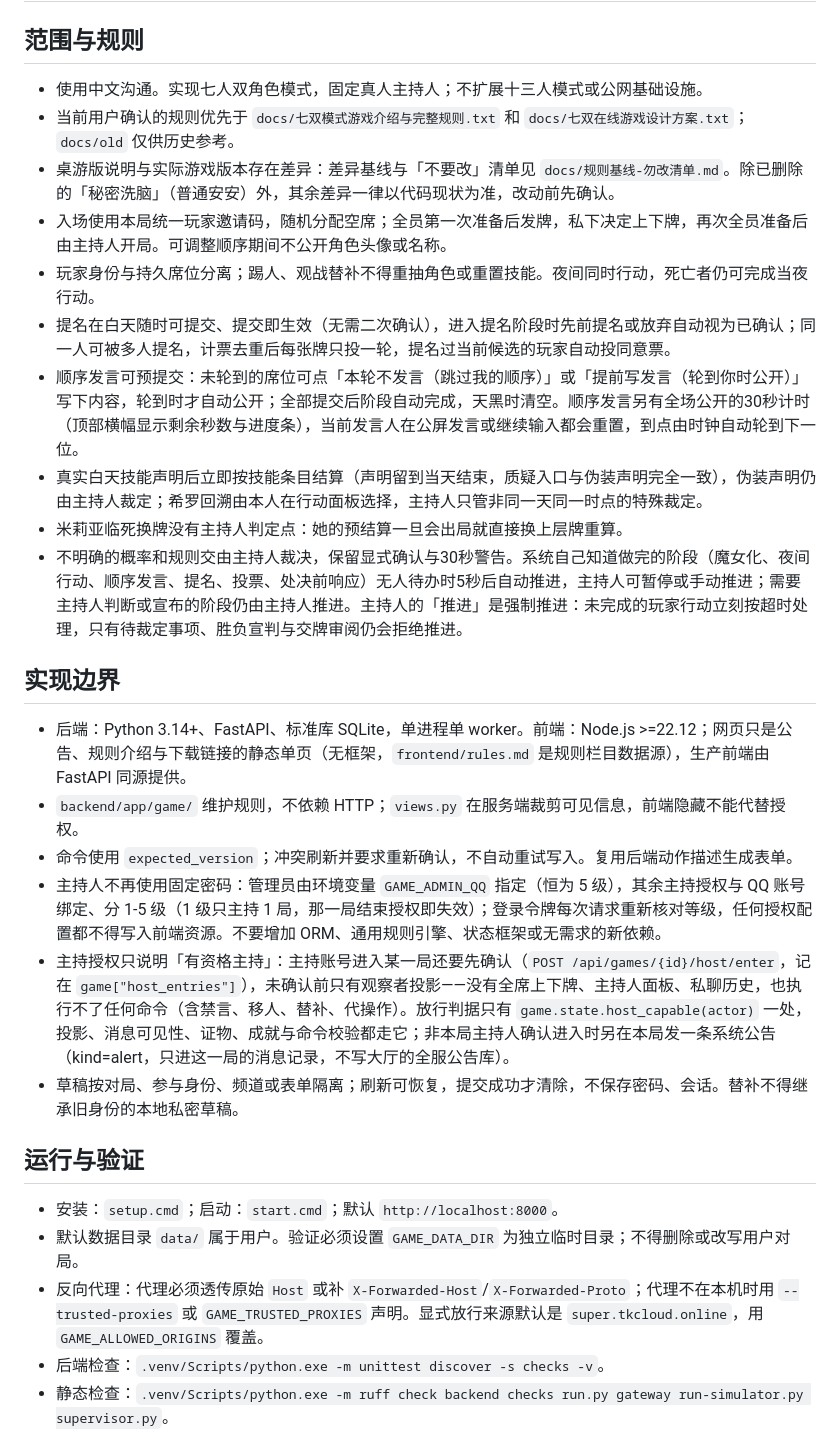
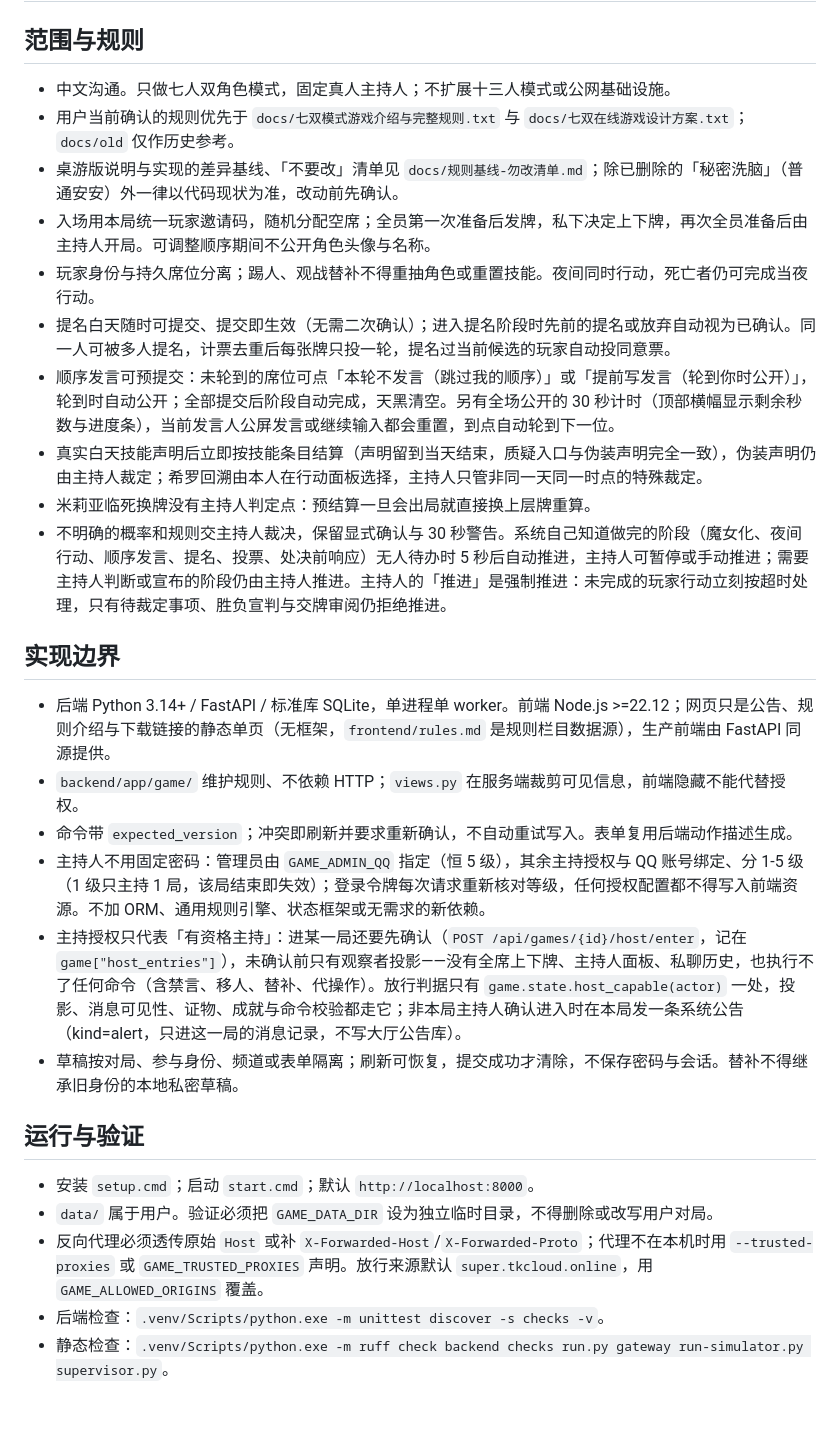
Before and after one commit to liuziheng20091106/ievil-JIO-sent-ky, a Markdown page: AGENTS.md, the part around one of its changes. Drawn GitHub-style; blank space fills up the shorter version.

```diff
--- a/AGENTS.md
+++ b/AGENTS.md
@@ -1,28 +1,28 @@
 # 项目约束
 
 ## 范围与规则
-- 使用中文沟通。实现七人双角色模式，固定真人主持人；不扩展十三人模式或公网基础设施。
-- 当前用户确认的规则优先于 `docs/七双模式游戏介绍与完整规则.txt` 和 `docs/七双在线游戏设计方案.txt`；`docs/old` 仅供历史参考。
-- 桌游版说明与实际游戏版本存在差异：差异基线与「不要改」清单见 `docs/规则基线-勿改清单.md`。除已删除的「秘密洗脑」（普通安安）外，其余差异一律以代码现状为准，改动前先确认。
-- 入场使用本局统一玩家邀请码，随机分配空席；全员第一次准备后发牌，私下决定上下牌，再次全员准备后由主持人开局。可调整顺序期间不公开角色头像或名称。
+- 中文沟通。只做七人双角色模式，固定真人主持人；不扩展十三人模式或公网基础设施。
+- 用户当前确认的规则优先于 `docs/七双模式游戏介绍与完整规则.txt` 与 `docs/七双在线游戏设计方案.txt`；`docs/old` 仅作历史参考。
+- 桌游版说明与实现的差异基线、「不要改」清单见 `docs/规则基线-勿改清单.md`；除已删除的「秘密洗脑」（普通安安）外一律以代码现状为准，改动前先确认。
+- 入场用本局统一玩家邀请码，随机分配空席；全员第一次准备后发牌，私下决定上下牌，再次全员准备后由主持人开局。可调整顺序期间不公开角色头像与名称。
 - 玩家身份与持久席位分离；踢人、观战替补不得重抽角色或重置技能。夜间同时行动，死亡者仍可完成当夜行动。
-- 提名在白天随时可提交、提交即生效（无需二次确认），进入提名阶段时先前提名或放弃自动视为已确认；同一人可被多人提名，计票去重后每张牌只投一轮，提名过当前候选的玩家自动投同意票。
-- 顺序发言可预提交：未轮到的席位可点「本轮不发言（跳过我的顺序）」或「提前写发言（轮到你时公开）」写下内容，轮到时才自动公开；全部提交后阶段自动完成，天黑时清空。顺序发言另有全场公开的30秒计时（顶部横幅显示剩余秒数与进度条），当前发言人在公屏发言或继续输入都会重置，到点由时钟自动轮到下一位。
+- 提名白天随时可提交、提交即生效（无需二次确认）；进入提名阶段时先前的提名或放弃自动视为已确认。同一人可被多人提名，计票去重后每张牌只投一轮，提名过当前候选的玩家自动投同意票。
+- 顺序发言可预提交：未轮到的席位可点「本轮不发言（跳过我的顺序）」或「提前写发言（轮到你时公开）」，轮到时自动公开；全部提交后阶段自动完成，天黑清空。另有全场公开的 30 秒计时（顶部横幅显示剩余秒数与进度条），当前发言人公屏发言或继续输入都会重置，到点自动轮到下一位。
 - 真实白天技能声明后立即按技能条目结算（声明留到当天结束，质疑入口与伪装声明完全一致），伪装声明仍由主持人裁定；希罗回溯由本人在行动面板选择，主持人只管非同一天同一时点的特殊裁定。
-- 米莉亚临死换牌没有主持人判定点：她的预结算一旦会出局就直接换上层牌重算。
-- 不明确的概率和规则交由主持人裁决，保留显式确认与30秒警告。系统自己知道做完的阶段（魔女化、夜间行动、顺序发言、提名、投票、处决前响应）无人待办时5秒后自动推进，主持人可暂停或手动推进；需要主持人判断或宣布的阶段仍由主持人推进。主持人的「推进」是强制推进：未完成的玩家行动立刻按超时处理，只有待裁定事项、胜负宣判与交牌审阅仍会拒绝推进。
+- 米莉亚临死换牌没有主持人判定点：预结算一旦会出局就直接换上层牌重算。
+- 不明确的概率和规则交主持人裁决，保留显式确认与 30 秒警告。系统自己知道做完的阶段（魔女化、夜间行动、顺序发言、提名、投票、处决前响应）无人待办时 5 秒后自动推进，主持人可暂停或手动推进；需要主持人判断或宣布的阶段仍由主持人推进。主持人的「推进」是强制推进：未完成的玩家行动立刻按超时处理，只有待裁定事项、胜负宣判与交牌审阅仍拒绝推进。
 
 ## 实现边界
-- 后端：Python 3.14+、FastAPI、标准库 SQLite，单进程单 worker。前端：Node.js >=22.12；网页只是公告、规则介绍与下载链接的静态单页（无框架，`frontend/rules.md` 是规则栏目数据源），生产前端由 FastAPI 同源提供。
-- `backend/app/game/` 维护规则，不依赖 HTTP；`views.py` 在服务端裁剪可见信息，前端隐藏不能代替授权。
-- 命令使用 `expected_version`；冲突刷新并要求重新确认，不自动重试写入。复用后端动作描述生成表单。
-- 主持人不再使用固定密码：管理员由环境变量 `GAME_ADMIN_QQ` 指定（恒为 5 级），其余主持授权与 QQ 账号绑定、分 1-5 级（1 级只主持 1 局，那一局结束授权即失效）；登录令牌每次请求重新核对等级，任何授权配置都不得写入前端资源。不要增加 ORM、通用规则引擎、状态框架或无需求的新依赖。
-- 主持授权只说明「有资格主持」：主持账号进入某一局还要先确认（`POST /api/games/{id}/host/enter`，记在 `game["host_entries"]`），未确认前只有观察者投影——没有全席上下牌、主持人面板、私聊历史，也执行不了任何命令（含禁言、移人、替补、代操作）。放行判据只有 `game.state.host_capable(actor)` 一处，投影、消息可见性、证物、成就与命令校验都走它；非本局主持人确认进入时另在本局发一条系统公告（kind=alert，只进这一局的消息记录，不写大厅的全服公告库）。
-- 草稿按对局、参与身份、频道或表单隔离；刷新可恢复，提交成功才清除，不保存密码、会话。替补不得继承旧身份的本地私密草稿。
+- 后端 Python 3.14+ / FastAPI / 标准库 SQLite，单进程单 worker。前端 Node.js >=22.12；网页只是公告、规则介绍与下载链接的静态单页（无框架，`frontend/rules.md` 是规则栏目数据源），生产前端由 FastAPI 同源提供。
+- `backend/app/game/` 维护规则、不依赖 HTTP；`views.py` 在服务端裁剪可见信息，前端隐藏不能代替授权。
+- 命令带 `expected_version`；冲突即刷新并要求重新确认，不自动重试写入。表单复用后端动作描述生成。
+- 主持人不用固定密码：管理员由 `GAME_ADMIN_QQ` 指定（恒 5 级），其余主持授权与 QQ 账号绑定、分 1-5 级（1 级只主持 1 局，该局结束即失效）；登录令牌每次请求重新核对等级，任何授权配置都不得写入前端资源。不加 ORM、通用规则引擎、状态框架或无需求的新依赖。
+- 主持授权只代表「有资格主持」：进某一局还要先确认（`POST /api/games/{id}/host/enter`，记在 `game["host_entries"]`），未确认前只有观察者投影——没有全席上下牌、主持人面板、私聊历史，也执行不了任何命令（含禁言、移人、替补、代操作）。放行判据只有 `game.state.host_capable(actor)` 一处，投影、消息可见性、证物、成就与命令校验都走它；非本局主持人确认进入时在本局发一条系统公告（kind=alert，只进这一局的消息记录，不写大厅公告库）。
+- 草稿按对局、参与身份、频道或表单隔离；刷新可恢复，提交成功才清除，不保存密码与会话。替补不得继承旧身份的本地私密草稿。
 
 ## 运行与验证
-- 安装：`setup.cmd`；启动：`start.cmd`；默认 `http://localhost:8000`。
-- 默认数据目录 `data/` 属于用户。验证必须设置 `GAME_DATA_DIR` 为独立临时目录；不得删除或改写用户对局。
-- 反向代理：代理必须透传原始 `Host` 或补 `X-Forwarded-Host`/`X-Forwarded-Proto`；代理不在本机时用 `--trusted-proxies` 或 `GAME_TRUSTED_PROXIES` 声明。显式放行来源默认是 `super.tkcloud.online`，用 `GAME_ALLOWED_ORIGINS` 覆盖。
+- 安装 `setup.cmd`；启动 `start.cmd`；默认 `http://localhost:8000`。
+- `data/` 属于用户。验证必须把 `GAME_DATA_DIR` 设为独立临时目录，不得删除或改写用户对局。
+- 反向代理必须透传原始 `Host` 或补 `X-Forwarded-Host`/`X-Forwarded-Proto`；代理不在本机时用 `--trusted-proxies` 或 `GAME_TRUSTED_PROXIES` 声明。放行来源默认 `super.tkcloud.online`，用 `GAME_ALLOWED_ORIGINS` 覆盖。
 - 后端检查：`.venv/Scripts/python.exe -m unittest discover -s checks -v`。
 - 静态检查：`.venv/Scripts/python.exe -m ruff check backend checks run.py gateway run-simulator.py supervisor.py`。
```
Also changed, not shown: other parts of AGENTS.md (+16 -19 lines).
